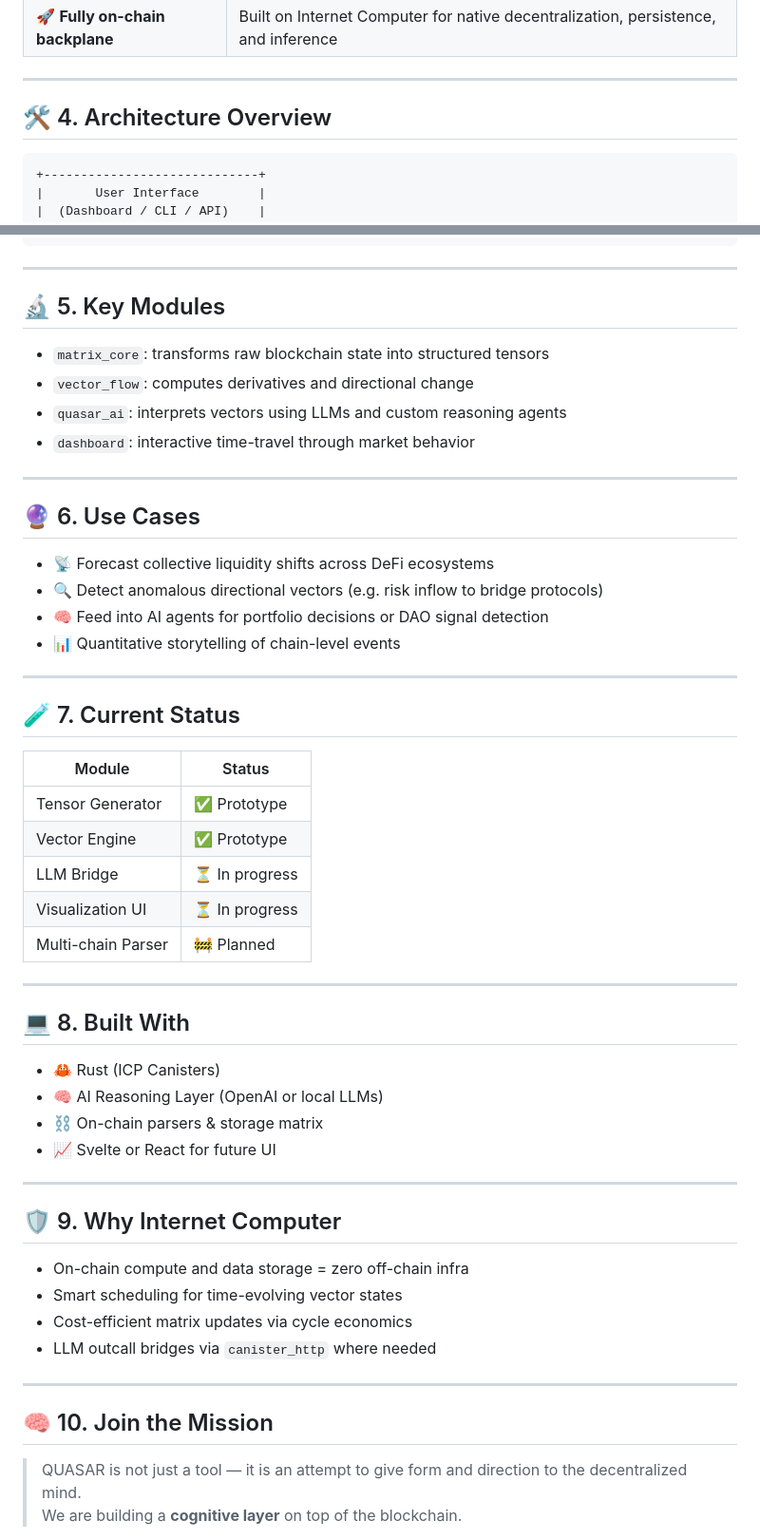
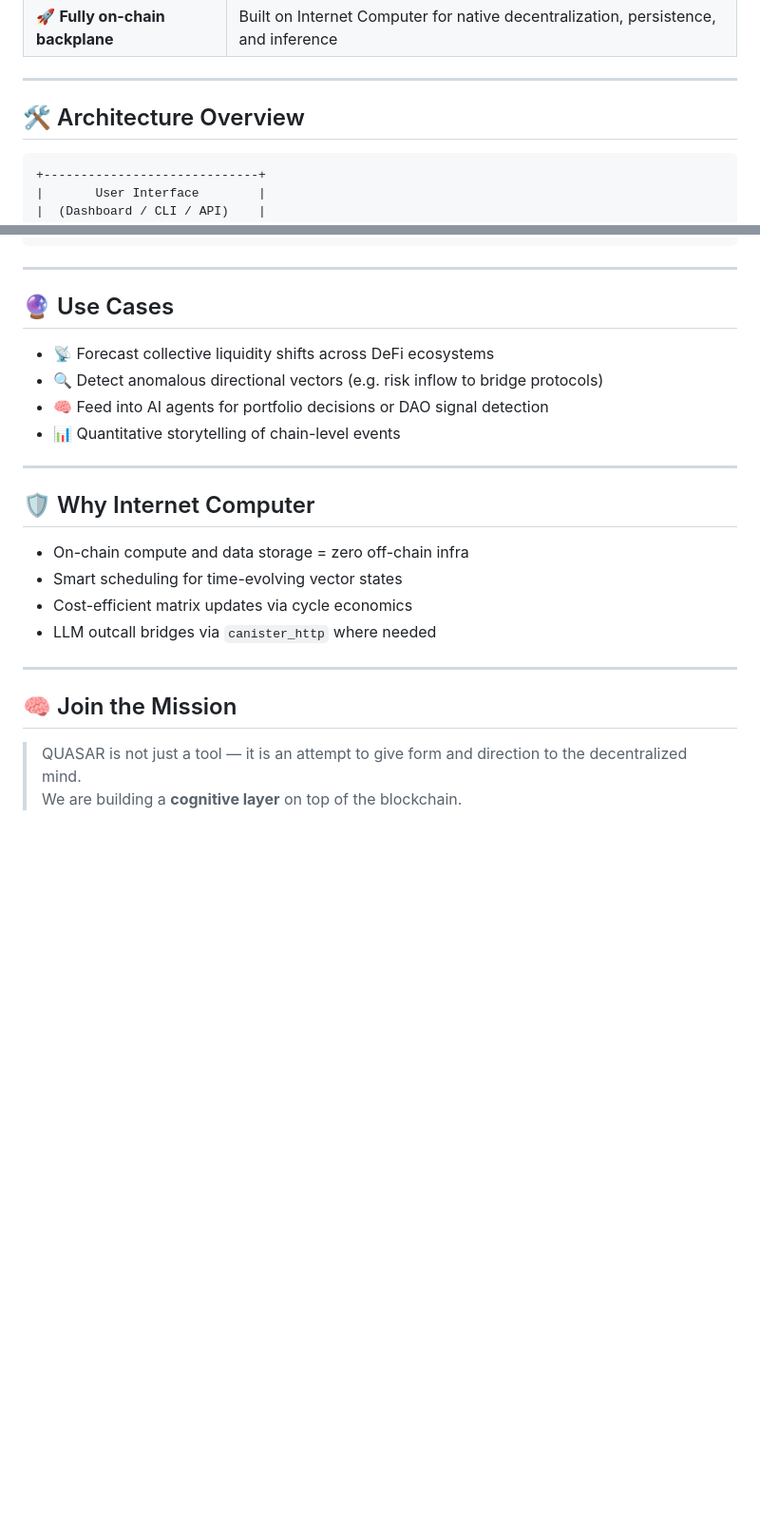
Before and after one commit to metasmile/quasar, a Markdown page: README.md, 2 parts joined by grey strips. Shown at 95% size. Rendered like a GitHub page; blank space fills up the shorter version.

````diff
--- a/README.md
+++ b/README.md
@@ -35,7 +35,7 @@ We are building the **"world model"** of crypto — continuously updating, self-
 
 ---
 
-## 🛠️ 4. Architecture Overview
+## 🛠️ Architecture Overview
 
 ```
 +-----------------------------+
@@ -67,16 +67,7 @@ We are building the **"world model"** of crypto — continuously updating, self-
 
 ---
 
-## 🔬 5. Key Modules
-
-- `matrix_core`: transforms raw blockchain state into structured tensors
-- `vector_flow`: computes derivatives and directional change
-- `quasar_ai`: interprets vectors using LLMs and custom reasoning agents
-- `dashboard`: interactive time-travel through market behavior
-
----
-
-## 🔮 6. Use Cases
+## 🔮 Use Cases
 
 - 📡 Forecast collective liquidity shifts across DeFi ecosystems
 - 🔍 Detect anomalous directional vectors (e.g. risk inflow to bridge protocols)
@@ -85,28 +76,7 @@ We are building the **"world model"** of crypto — continuously updating, self-
 
 ---
 
-## 🧪 7. Current Status
-
-| Module            | Status       |
-|-------------------|--------------|
-| Tensor Generator  | ✅ Prototype  |
-| Vector Engine     | ✅ Prototype  |
-| LLM Bridge        | ⏳ In progress |
-| Visualization UI  | ⏳ In progress |
-| Multi-chain Parser| 🚧 Planned   |
-
----
-
-## 💻 8. Built With
-
-- 🦀 Rust (ICP Canisters)
-- 🧠 AI Reasoning Layer (OpenAI or local LLMs)
-- ⛓️ On-chain parsers & storage matrix
-- 📈 Svelte or React for future UI
-
----
-
-## 🛡️ 9. Why Internet Computer
+## 🛡️ Why Internet Computer
 
 - On-chain compute and data storage = zero off-chain infra
 - Smart scheduling for time-evolving vector states
@@ -115,7 +85,7 @@ We are building the **"world model"** of crypto — continuously updating, self-
 
 ---
 
-## 🧠 10. Join the Mission
+## 🧠 Join the Mission
 
 > QUASAR is not just a tool — it is an attempt to give form and direction to the decentralized mind.
 We are building a **cognitive layer** on top of the blockchain.
````
Also changed, not shown: other parts of README.md (+3 -3 lines).
